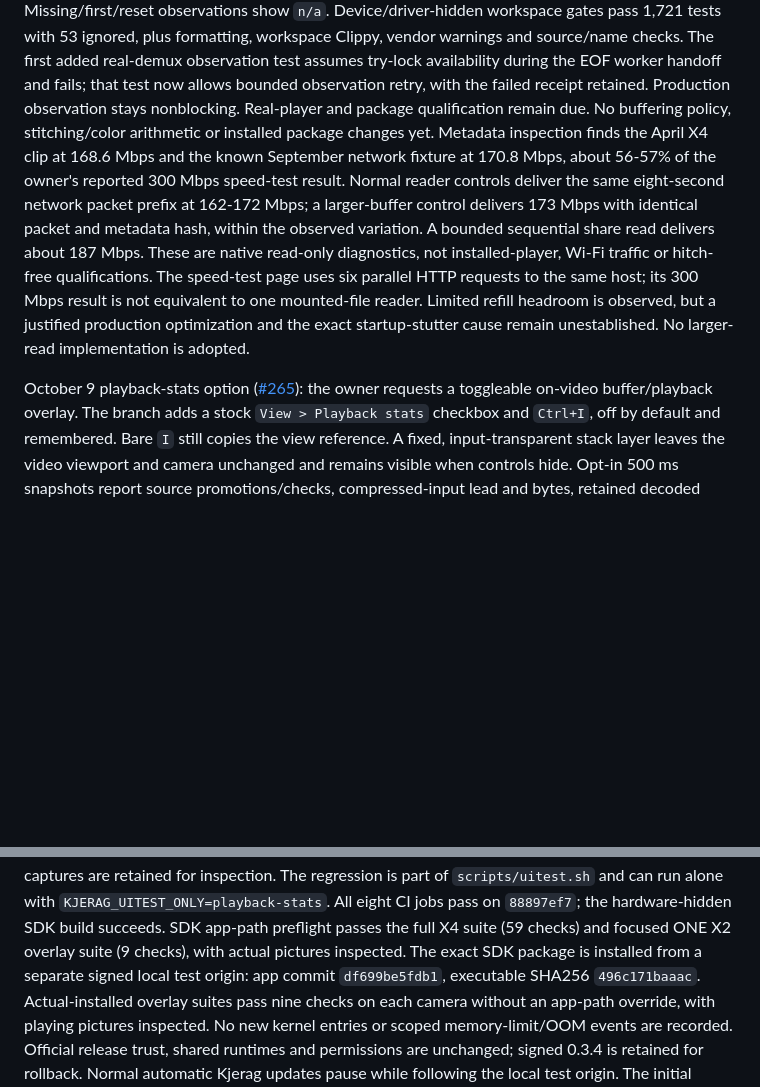
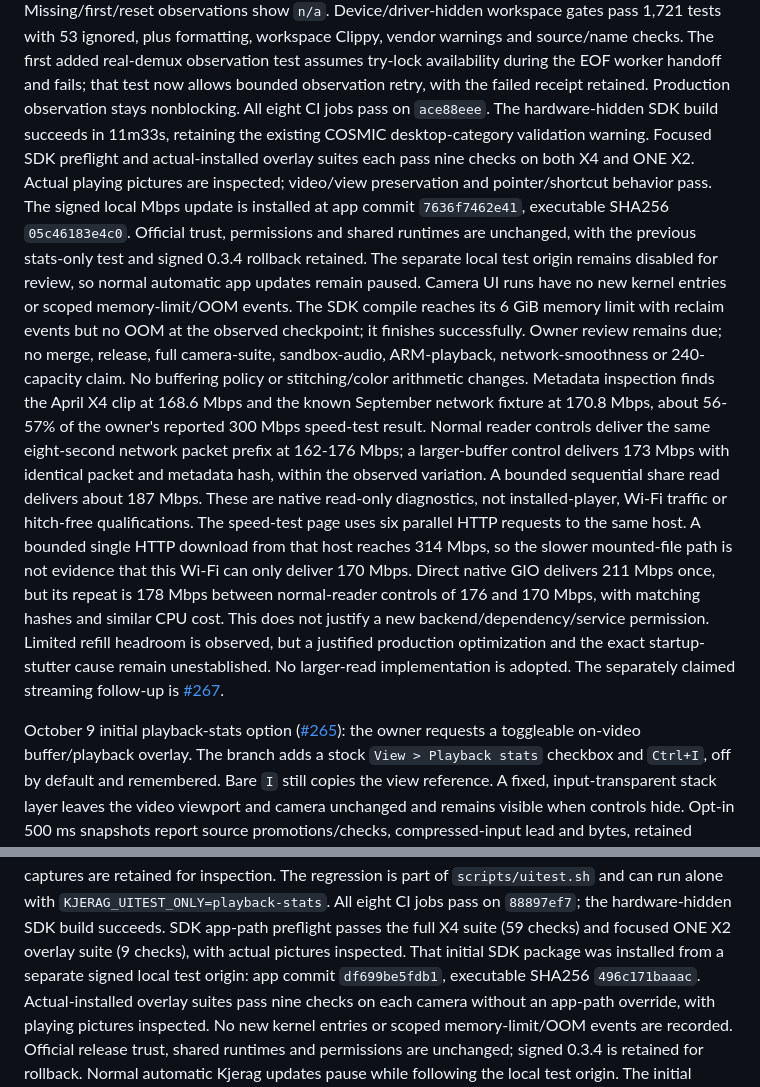
Before and after one commit to aeharding/kjerag, a Markdown page: docs/ROADMAP.md, 2 parts joined by grey strips. Rendered like a GitHub page; blank space fills up the shorter version.

Commit message:
Record Mbps overlay delivery and bounded streaming investigation

```diff
--- a/docs/ROADMAP.md
+++ b/docs/ROADMAP.md
@@ -42,21 +42,39 @@ plus formatting, workspace Clippy, vendor warnings and source/name checks.
 The first added real-demux observation test assumes try-lock availability during
 the EOF worker handoff and fails; that test now allows bounded observation
 retry, with the failed receipt retained. Production observation stays nonblocking.
-Real-player and package qualification remain due. No buffering policy,
-stitching/color arithmetic or installed package changes yet. Metadata inspection
+All eight CI jobs pass on `ace88eee`. The hardware-hidden SDK build succeeds in
+11m33s, retaining the existing COSMIC desktop-category validation warning.
+Focused SDK preflight and actual-installed overlay suites each pass nine checks
+on both X4 and ONE X2. Actual playing pictures are inspected; video/view
+preservation and pointer/shortcut behavior pass. The signed local Mbps update
+is installed at app commit `7636f7462e41`, executable SHA256 `05c46183e4c0`.
+Official trust, permissions and shared runtimes are unchanged, with the previous
+stats-only test and signed 0.3.4 rollback retained. The separate local test
+origin remains disabled for review, so normal automatic app updates remain
+paused. Camera UI runs have no new kernel entries or scoped memory-limit/OOM
+events. The SDK compile reaches its 6 GiB memory limit with reclaim events but
+no OOM at the observed checkpoint; it finishes successfully. Owner review
+remains due; no merge, release, full camera-suite, sandbox-audio, ARM-playback,
+network-smoothness or 240-capacity claim. No buffering policy or stitching/color
+arithmetic changes. Metadata inspection
 finds the April X4 clip at 168.6 Mbps and the known September network fixture at
 170.8 Mbps, about 56-57% of the owner's reported 300 Mbps speed-test result.
 Normal reader controls deliver the same eight-second network packet prefix at
-162-172 Mbps; a larger-buffer control delivers 173 Mbps with identical packet
+162-176 Mbps; a larger-buffer control delivers 173 Mbps with identical packet
 and metadata hash, within the observed variation. A bounded sequential share
 read delivers about 187 Mbps. These are native read-only diagnostics, not
 installed-player, Wi-Fi traffic or hitch-free qualifications. The speed-test
-page uses six parallel HTTP requests to the same host; its 300 Mbps result is
-not equivalent to one mounted-file reader. Limited refill headroom is observed,
+page uses six parallel HTTP requests to the same host. A bounded single HTTP
+download from that host reaches 314 Mbps, so the slower mounted-file path is
+not evidence that this Wi-Fi can only deliver 170 Mbps. Direct native GIO
+delivers 211 Mbps once, but its repeat is 178 Mbps between normal-reader controls
+of 176 and 170 Mbps, with matching hashes and similar CPU cost. This does not
+justify a new backend/dependency/service permission. Limited refill headroom is observed,
 but a justified production optimization and the exact startup-stutter cause
-remain unestablished. No larger-read implementation is adopted.
-
-October 9 playback-stats option
+remain unestablished. No larger-read implementation is adopted. The separately
+claimed streaming follow-up is [#267](https://github.com/aeharding/kjerag/issues/267).
+
+October 9 initial playback-stats option
 ([#265](https://github.com/aeharding/kjerag/issues/265)): the owner requests a
 toggleable on-video buffer/playback overlay. The branch adds a stock `View >
 Playback stats` checkbox and `Ctrl+I`, off by default and remembered. Bare `I`
@@ -80,7 +98,7 @@ retained for inspection. The regression is part of `scripts/uitest.sh` and can
 run alone with `KJERAG_UITEST_ONLY=playback-stats`. All eight CI jobs pass on
 `88897ef7`; the hardware-hidden SDK build succeeds. SDK app-path preflight passes
 the full X4 suite (59 checks) and focused ONE X2 overlay suite (9 checks), with
-actual pictures inspected. The exact SDK package is installed from a separate
+actual pictures inspected. That initial SDK package was installed from a separate
 signed local test origin: app commit `df699be5fdb1`, executable SHA256
 `496c171baaac`. Actual-installed overlay suites pass nine checks on each camera
 without an app-path override, with playing pictures inspected. No new kernel
```
